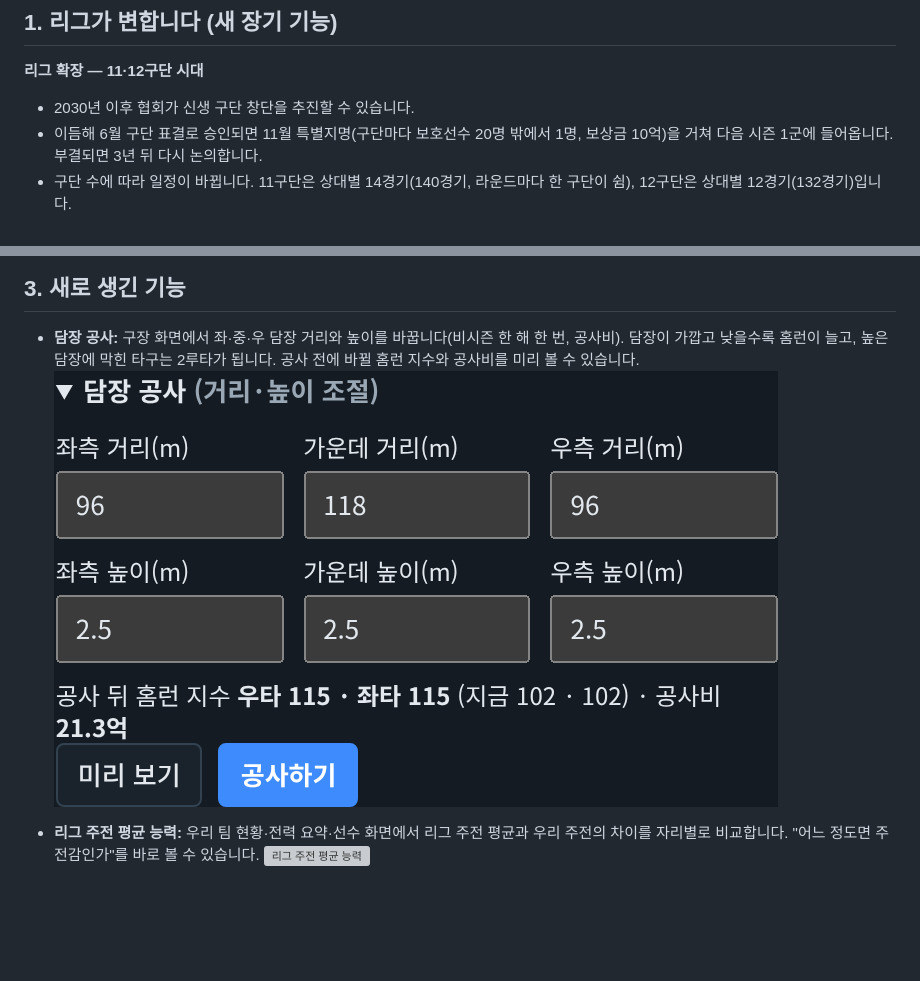
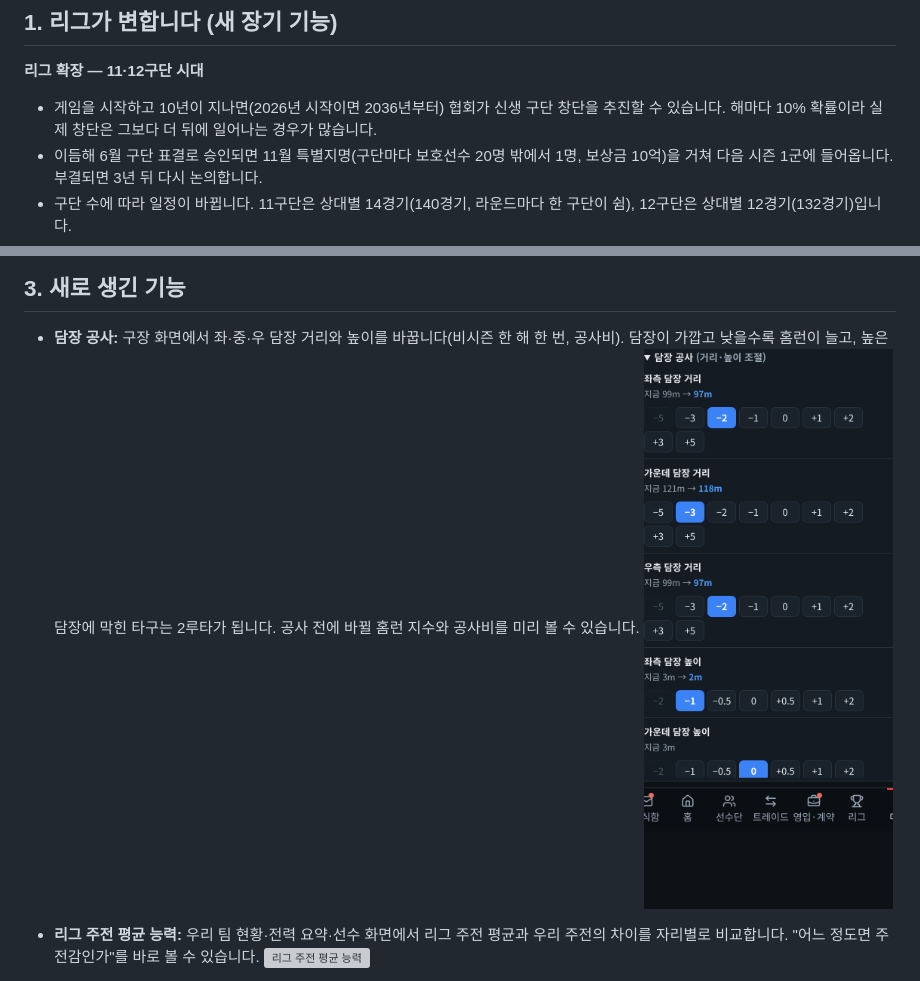
Before and after one commit to kkhkkh20-bit/front-office, a Markdown page: docs/cafe/2026-11-11-patch-notes.md, 2 parts joined by grey strips. GitHub-like rendering; pictures changed too: docs/cafe/2026-11-11/02_fence.png; blank space fills up the shorter version; grey boxes are pictures that could not be loaded.

```diff
--- a/docs/cafe/2026-11-11-patch-notes.md
+++ b/docs/cafe/2026-11-11-patch-notes.md
@@ -8,7 +8,7 @@
 ## 1. 리그가 변합니다 (새 장기 기능)
 
 **리그 확장 — 11·12구단 시대**
-- 2030년 이후 협회가 신생 구단 창단을 추진할 수 있습니다.
+- 게임을 시작하고 10년이 지나면(2026년 시작이면 2036년부터) 협회가 신생 구단 창단을 추진할 수 있습니다. 해마다 10% 확률이라 실제 창단은 그보다 더 뒤에 일어나는 경우가 많습니다.
 - 이듬해 6월 구단 표결로 승인되면 11월 특별지명(구단마다 보호선수 20명 밖에서 1명, 보상금 10억)을 거쳐 다음 시즌 1군에 들어옵니다. 부결되면 3년 뒤 다시 논의합니다.
 - 구단 수에 따라 일정이 바뀝니다. 11구단은 상대별 14경기(140경기, 라운드마다 한 구단이 쉼), 12구단은 상대별 12경기(132경기)입니다.
 - 신생 구단은 첫 신인 드래프트 1번 순번을 받고, 1군 첫 두 시즌 동안 외국인 선수 4명 보유와 외국인 연봉 총액 한도 +100만 달러 혜택이 있습니다.
```
Also changed, not shown: 7 other files.
